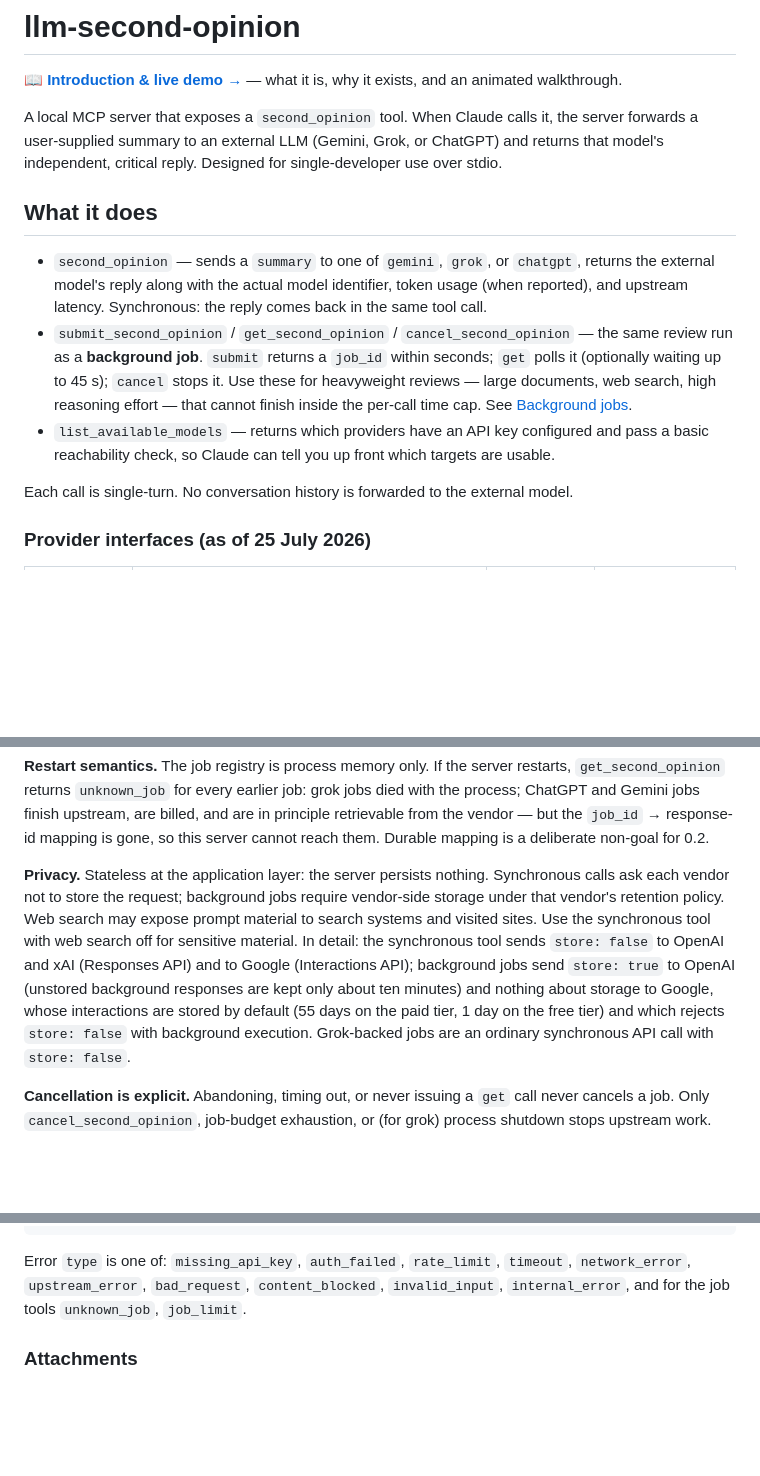
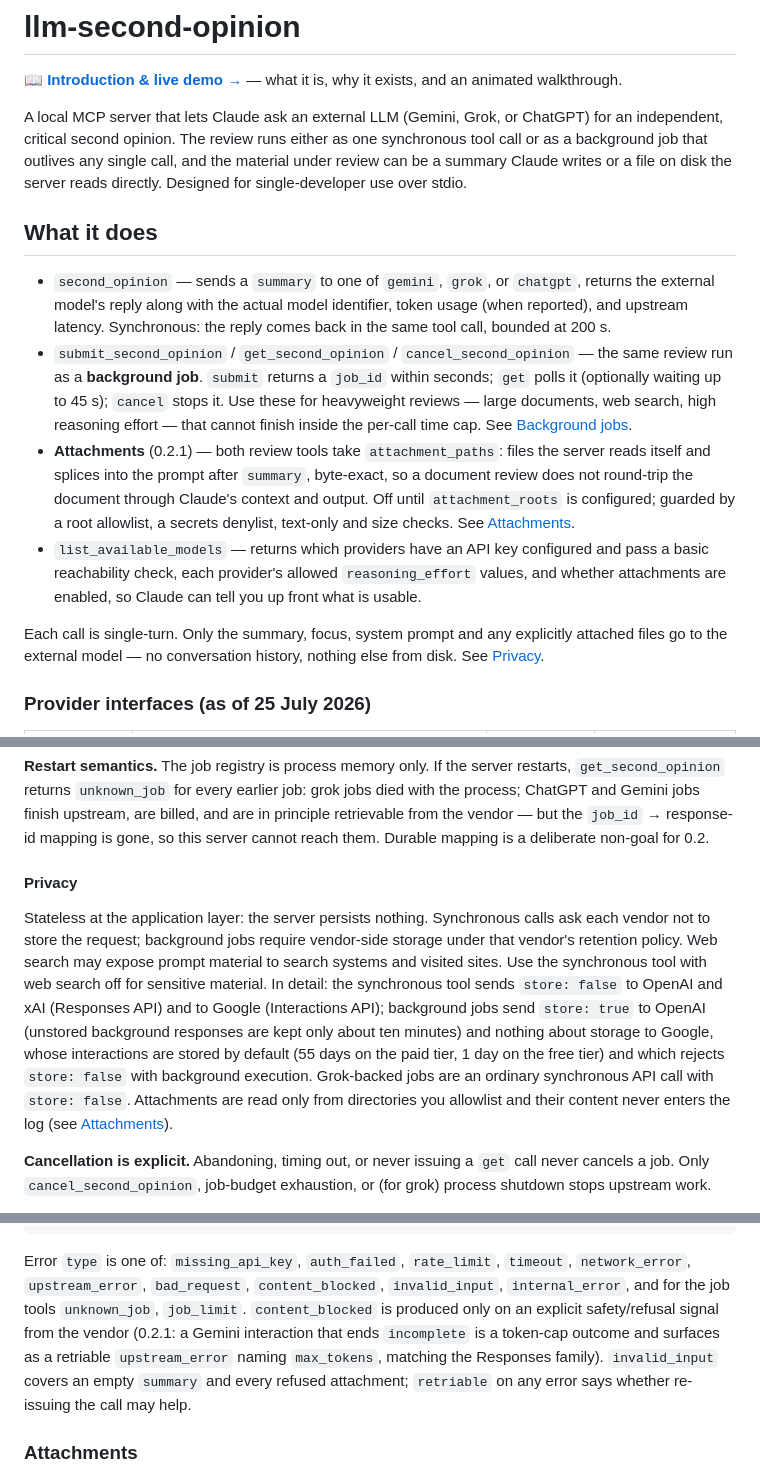
Before and after one commit to leenic/llm-second-opinion, a Markdown page: README.md, 3 parts joined by grey strips. Rendered like a GitHub page; blank space fills up the shorter version.

Commit message:
Docs: describe background jobs and attachments together in README and USAGE
Co-Authored-By: Claude Fable 5.1 <noreply@anthropic.com>

````diff
--- a/README.md
+++ b/README.md
@@ -2,15 +2,16 @@
 
 **📖 [Introduction &amp; live demo →](https://leenic.github.io/llm-second-opinion/)** — what it is, why it exists, and an animated walkthrough.
 
-A local MCP server that exposes a `second_opinion` tool. When Claude calls it, the server forwards a user-supplied summary to an external LLM (Gemini, Grok, or ChatGPT) and returns that model's independent, critical reply. Designed for single-developer use over stdio.
+A local MCP server that lets Claude ask an external LLM (Gemini, Grok, or ChatGPT) for an independent, critical second opinion. The review runs either as one synchronous tool call or as a background job that outlives any single call, and the material under review can be a summary Claude writes or a file on disk the server reads directly. Designed for single-developer use over stdio.
 
 ## What it does
 
-- `second_opinion` — sends a `summary` to one of `gemini`, `grok`, or `chatgpt`, returns the external model's reply along with the actual model identifier, token usage (when reported), and upstream latency. Synchronous: the reply comes back in the same tool call.
+- `second_opinion` — sends a `summary` to one of `gemini`, `grok`, or `chatgpt`, returns the external model's reply along with the actual model identifier, token usage (when reported), and upstream latency. Synchronous: the reply comes back in the same tool call, bounded at 200 s.
 - `submit_second_opinion` / `get_second_opinion` / `cancel_second_opinion` — the same review run as a **background job**. `submit` returns a `job_id` within seconds; `get` polls it (optionally waiting up to 45 s); `cancel` stops it. Use these for heavyweight reviews — large documents, web search, high reasoning effort — that cannot finish inside the per-call time cap. See [Background jobs](#background-jobs-submitpoll).
-- `list_available_models` — returns which providers have an API key configured and pass a basic reachability check, so Claude can tell you up front which targets are usable.
+- **Attachments** (0.2.1) — both review tools take `attachment_paths`: files the server reads itself and splices into the prompt after `summary`, byte-exact, so a document review does not round-trip the document through Claude's context and output. Off until `attachment_roots` is configured; guarded by a root allowlist, a secrets denylist, text-only and size checks. See [Attachments](#attachments).
+- `list_available_models` — returns which providers have an API key configured and pass a basic reachability check, each provider's allowed `reasoning_effort` values, and whether attachments are enabled, so Claude can tell you up front what is usable.
 
-Each call is single-turn. No conversation history is forwarded to the external model.
+Each call is single-turn. Only the summary, focus, system prompt and any explicitly attached files go to the external model — no conversation history, nothing else from disk. See [Privacy](#privacy).
 
 ### Provider interfaces (as of 25 July 2026)
 
@@ -134,7 +135,9 @@ Every tool call stays short, so a call the client drops costs only the price of
 
 **Restart semantics.** The job registry is process memory only. If the server restarts, `get_second_opinion` returns `unknown_job` for every earlier job: grok jobs died with the process; ChatGPT and Gemini jobs finish upstream, are billed, and are in principle retrievable from the vendor — but the `job_id` → response-id mapping is gone, so this server cannot reach them. Durable mapping is a deliberate non-goal for 0.2.
 
-**Privacy.** Stateless at the application layer: the server persists nothing. Synchronous calls ask each vendor not to store the request; background jobs require vendor-side storage under that vendor's retention policy. Web search may expose prompt material to search systems and visited sites. Use the synchronous tool with web search off for sensitive material. In detail: the synchronous tool sends `store: false` to OpenAI and xAI (Responses API) and to Google (Interactions API); background jobs send `store: true` to OpenAI (unstored background responses are kept only about ten minutes) and nothing about storage to Google, whose interactions are stored by default (55 days on the paid tier, 1 day on the free tier) and which rejects `store: false` with background execution. Grok-backed jobs are an ordinary synchronous API call with `store: false`.
+#### Privacy
+
+Stateless at the application layer: the server persists nothing. Synchronous calls ask each vendor not to store the request; background jobs require vendor-side storage under that vendor's retention policy. Web search may expose prompt material to search systems and visited sites. Use the synchronous tool with web search off for sensitive material. In detail: the synchronous tool sends `store: false` to OpenAI and xAI (Responses API) and to Google (Interactions API); background jobs send `store: true` to OpenAI (unstored background responses are kept only about ten minutes) and nothing about storage to Google, whose interactions are stored by default (55 days on the paid tier, 1 day on the free tier) and which rejects `store: false` with background execution. Grok-backed jobs are an ordinary synchronous API call with `store: false`. Attachments are read only from directories you allowlist and their content never enters the log (see [Attachments](#attachments)).
 
 **Cancellation is explicit.** Abandoning, timing out, or never issuing a `get` call never cancels a job. Only `cancel_second_opinion`, job-budget exhaustion, or (for grok) process shutdown stops upstream work.
 
@@ -284,7 +287,7 @@ Error response (non-crashing — the tool returns `success: false`):
 }
 ```
 
-Error `type` is one of: `missing_api_key`, `auth_failed`, `rate_limit`, `timeout`, `network_error`, `upstream_error`, `bad_request`, `content_blocked`, `invalid_input`, `internal_error`, and for the job tools `unknown_job`, `job_limit`.
+Error `type` is one of: `missing_api_key`, `auth_failed`, `rate_limit`, `timeout`, `network_error`, `upstream_error`, `bad_request`, `content_blocked`, `invalid_input`, `internal_error`, and for the job tools `unknown_job`, `job_limit`. `content_blocked` is produced only on an explicit safety/refusal signal from the vendor (0.2.1: a Gemini interaction that ends `incomplete` is a token-cap outcome and surfaces as a retriable `upstream_error` naming `max_tokens`, matching the Responses family). `invalid_input` covers an empty `summary` and every refused attachment; `retriable` on any error says whether re-issuing the call may help.
 
 ### Attachments
 
````
Also changed, not shown: USAGE.md (+18 -7 lines).
